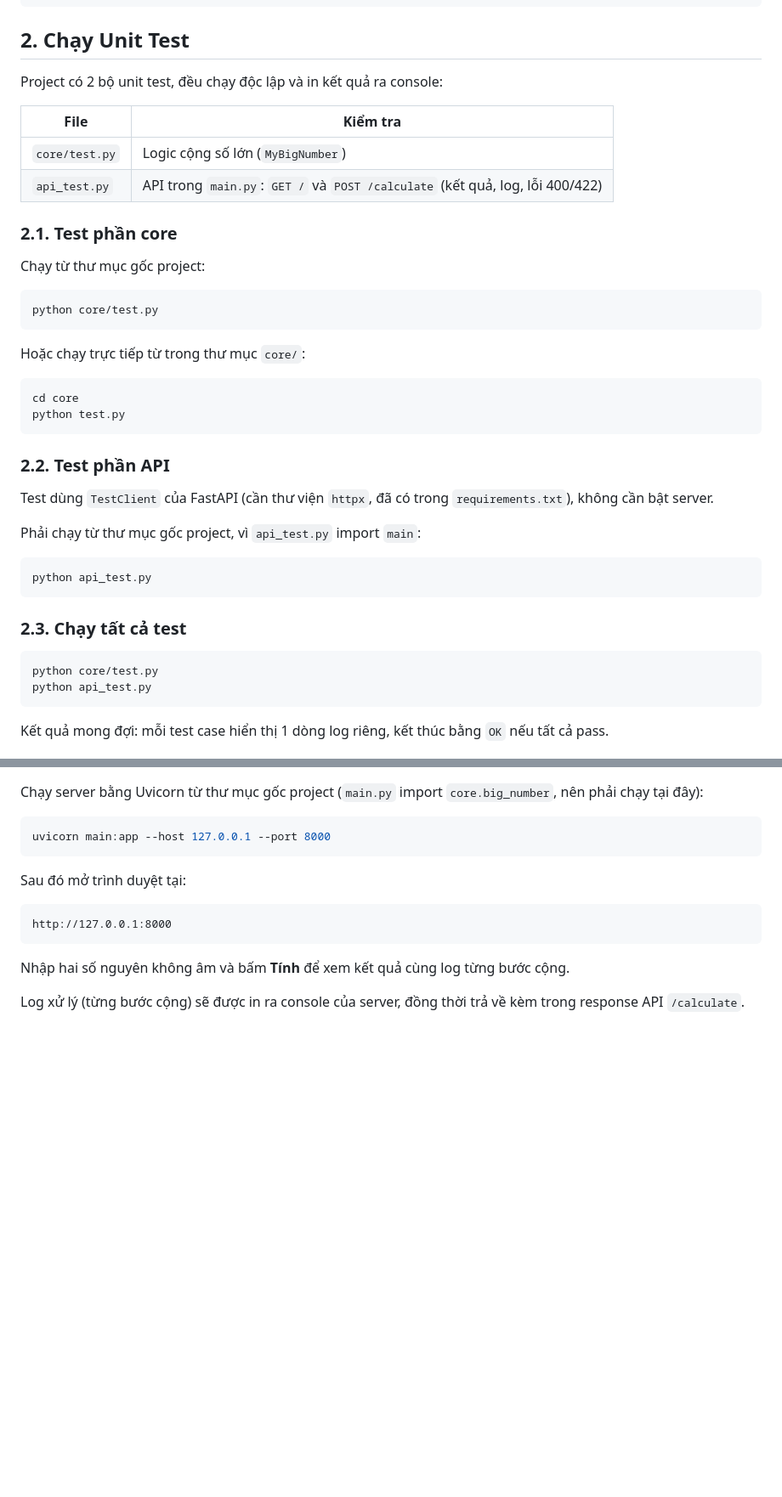
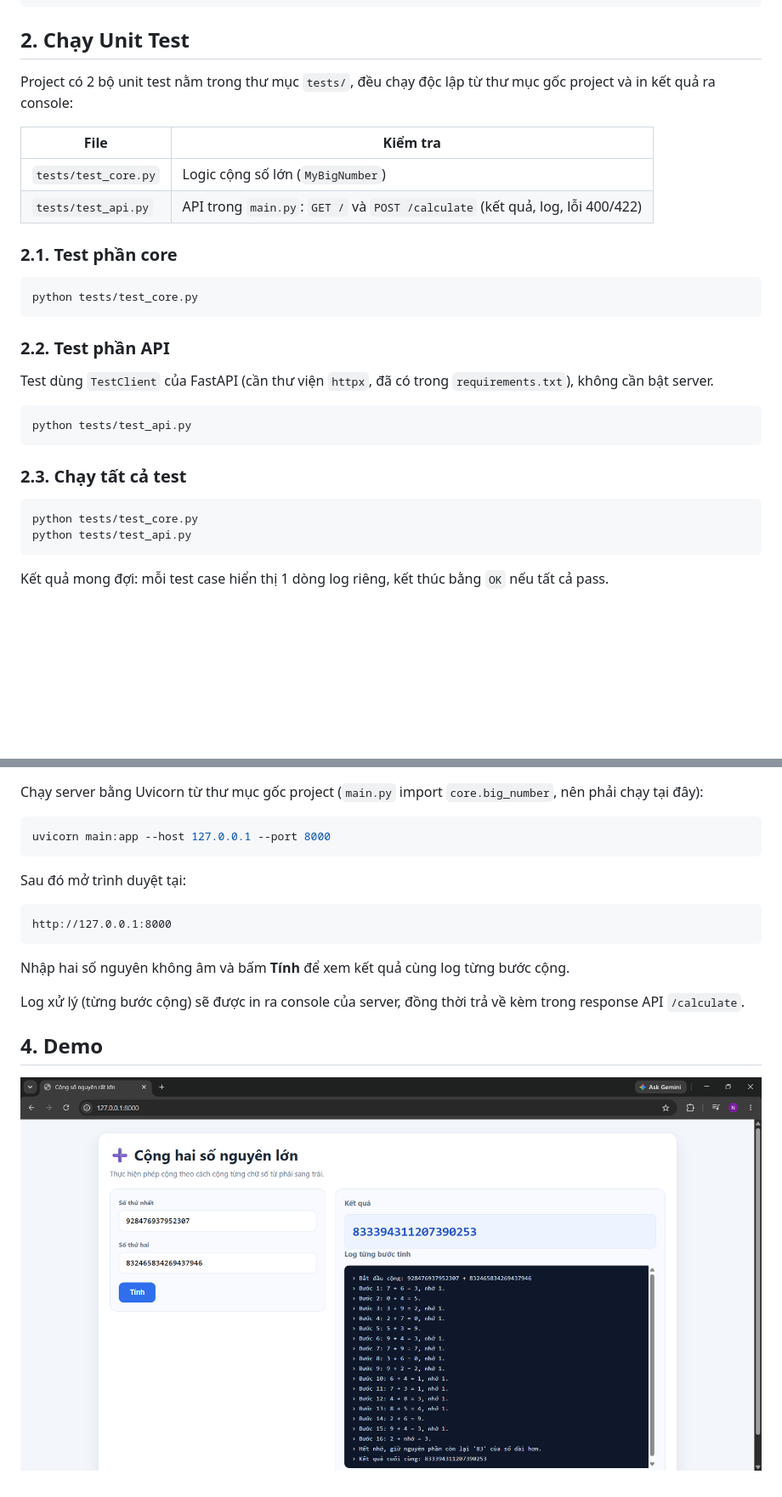
Before and after one commit to icarus7185/Add2Num, a Markdown page: README.md, 2 parts joined by grey strips. Shown: that part at 85% size. Drawn GitHub-style; pictures changed too: demo.png (added); blank space fills up the shorter version.

````diff
--- a/README.md
+++ b/README.md
@@ -37,43 +38,32 @@ pip install -r requirements.txt
 
 ## 2. Chạy Unit Test
 
-Project có 2 bộ unit test, đều chạy độc lập và in kết quả ra console:
+Project có 2 bộ unit test nằm trong thư mục `tests/`, đều chạy độc lập từ thư mục gốc project và in kết quả ra console:
 
 | File | Kiểm tra |
 |---|---|
-| `core/test.py` | Logic cộng số lớn (`MyBigNumber`) |
-| `api_test.py` | API trong `main.py`: `GET /` và `POST /calculate` (kết quả, log, lỗi 400/422) |
+| `tests/test_core.py` | Logic cộng số lớn (`MyBigNumber`) |
+| `tests/test_api.py` | API trong `main.py`: `GET /` và `POST /calculate` (kết quả, log, lỗi 400/422) |
 
 ### 2.1. Test phần core
 
-Chạy từ thư mục gốc project:
-
 ```powershell
-python core/test.py
-```
-
-Hoặc chạy trực tiếp từ trong thư mục `core/`:
-
-```powershell
-cd core
-python test.py
+python tests/test_core.py
 ```
 
 ### 2.2. Test phần API
 
 Test dùng `TestClient` của FastAPI (cần thư viện `httpx`, đã có trong `requirements.txt`), không cần bật server.
 
-Phải chạy từ thư mục gốc project, vì `api_test.py` import `main`:
-
 ```powershell
-python api_test.py
+python tests/test_api.py
 ```
 
 ### 2.3. Chạy tất cả test
 
 ```powershell
-python core/test.py
-python api_test.py
+python tests/test_core.py
+python tests/test_api.py
 ```
 
 Kết quả mong đợi: mỗi test case hiển thị 1 dòng log riêng, kết thúc bằng `OK` nếu tất cả pass.
@@ -96,3 +86,7 @@ http://127.0.0.1:8000
 Nhập hai số nguyên không âm và bấm **Tính** để xem kết quả cùng log từng bước cộng.
 
 Log xử lý (từng bước cộng) sẽ được in ra console của server, đồng thời trả về kèm trong response API `/calculate`.
+
+## 4. Demo
+
+![Demo Add2Num](demo.png)
````
Also changed, not shown: other parts of README.md (+4 -3 lines), docs/requirements-spec.md (+1 -1 lines), 4 other files.
